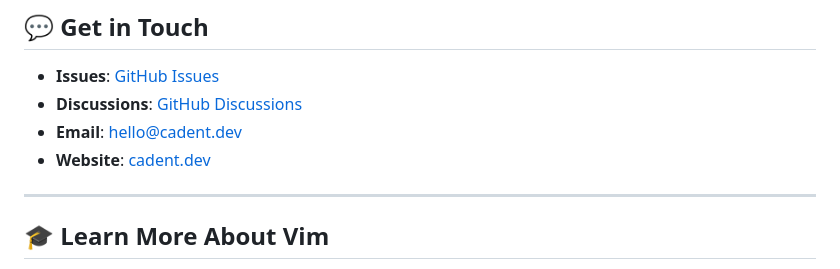
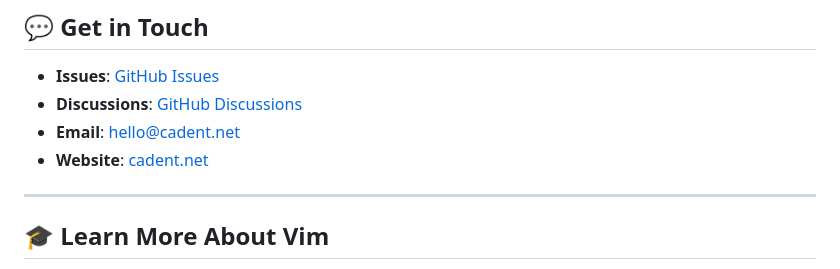
Before and after one commit to cadentdev/vim-motions-arcade, a Markdown page: README.md, the part around one of its changes. Drawn GitHub-style.

Commit message:
Change Cadent Technologies to Cadent Technologies Corp.
Updated company name and website links in README.

```diff
--- a/README.md
+++ b/README.md
@@ -307,8 +307,8 @@ This project is licensed under the MIT License - see the [LICENSE](./LICENSE) fi
 
 - **Issues**: [GitHub Issues](../../issues)
 - **Discussions**: [GitHub Discussions](../../discussions)
-- **Email**: hello@cadent.dev
-- **Website**: [cadent.dev](https://cadent.dev)
+- **Email**: hello@cadent.net
+- **Website**: [cadent.net](https://cadent.net)
 
 ---
 
```
Also changed, not shown: other parts of README.md (+7 -7 lines).
